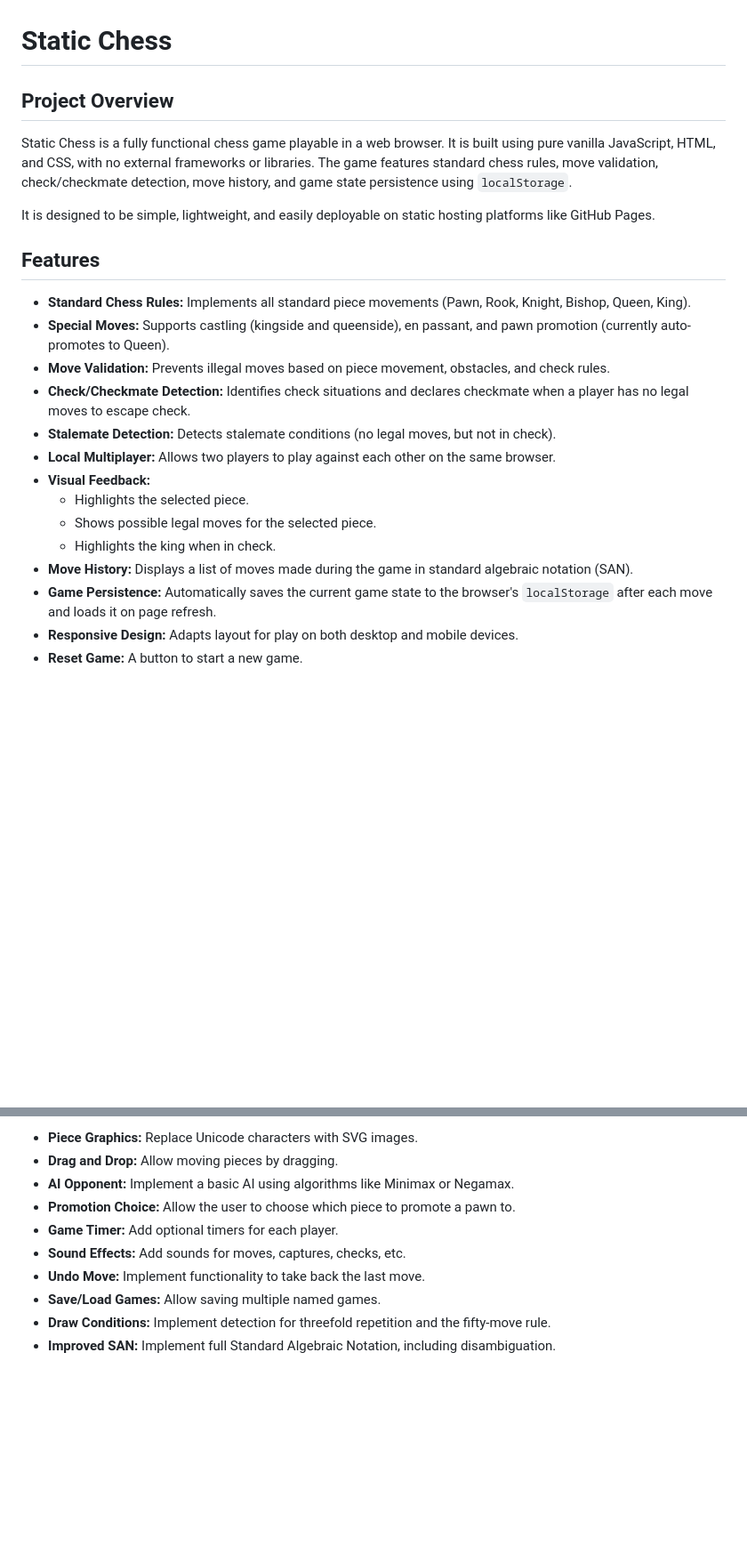
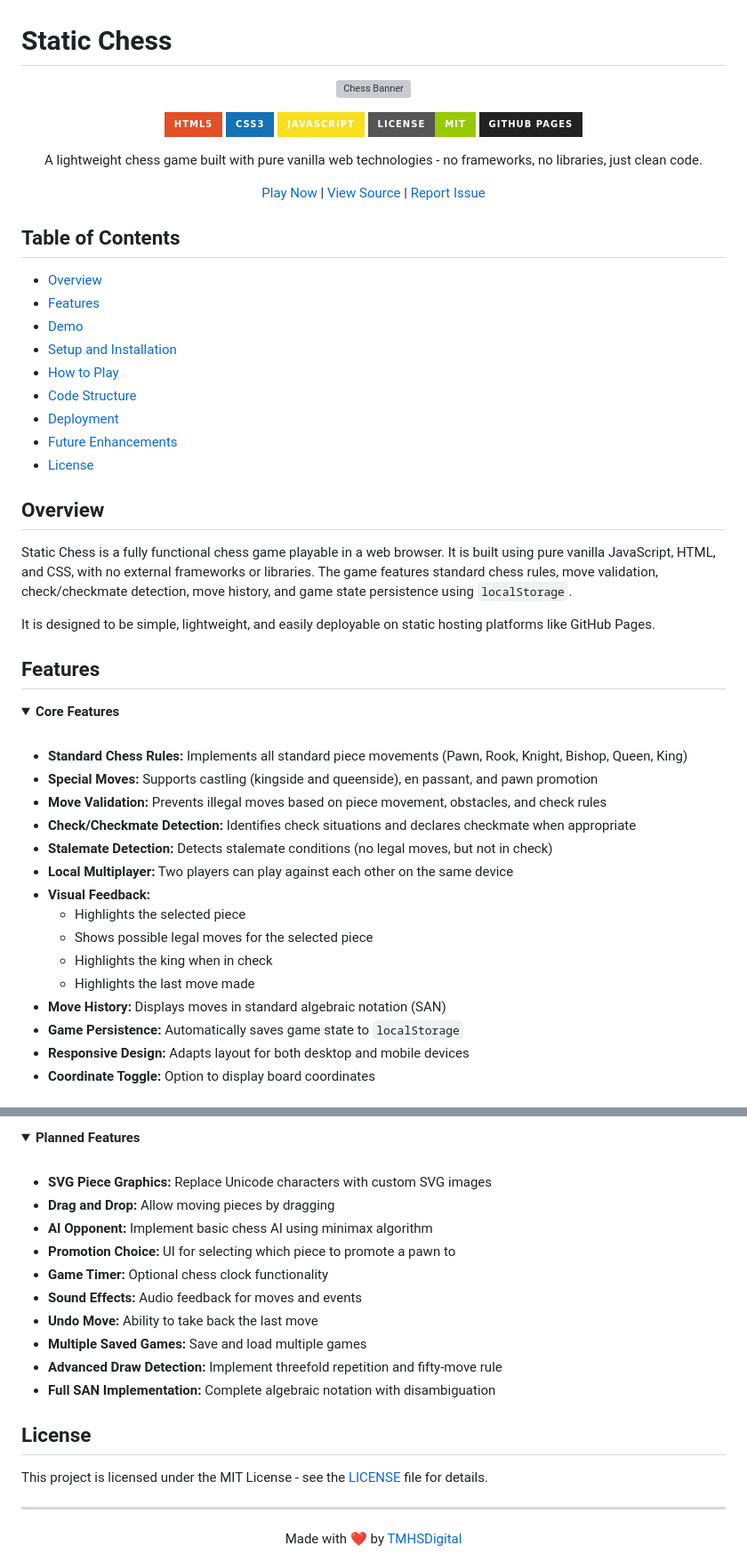
Before and after one commit to TMHSDigital/Static_Chess, a Markdown page: README.md, 2 parts joined by grey strips. Shown: that part at 89% size. GitHub-like rendering; folded sections open; badges without logos; blank space fills up the shorter version; grey boxes are pictures that could not be loaded.

```diff
--- a/README.md
+++ b/README.md
@@ -1,6 +1,34 @@
 # Static Chess
 
-## Project Overview
+<div align="center">
+
+![Chess Banner](https://i.imgur.com/jC5rGQc.png)
+
+[![HTML5](https://img.shields.io/badge/HTML5-E34F26?style=for-the-badge&logo=html5&logoColor=white)](https://developer.mozilla.org/en-US/docs/Web/HTML)
+[![CSS3](https://img.shields.io/badge/CSS3-1572B6?style=for-the-badge&logo=css3&logoColor=white)](https://developer.mozilla.org/en-US/docs/Web/CSS)
+[![JavaScript](https://img.shields.io/badge/JavaScript-F7DF1E?style=for-the-badge&logo=javascript&logoColor=black)](https://developer.mozilla.org/en-US/docs/Web/JavaScript)
+[![MIT License](https://img.shields.io/badge/License-MIT-green.svg?style=for-the-badge)](https://opensource.org/licenses/MIT)
+[![GitHub Pages](https://img.shields.io/badge/GitHub%20Pages-222222?style=for-the-badge&logo=GitHub%20Pages&logoColor=white)](https://tmhsdigital.github.io/Static_Chess/)
+
+A lightweight chess game built with pure vanilla web technologies - no frameworks, no libraries, just clean code.
+
+[Play Now](https://tmhsdigital.github.io/Static_Chess/) | [View Source](https://github.com/TMHSDigital/Static_Chess) | [Report Issue](https://github.com/TMHSDigital/Static_Chess/issues)
+
+</div>
+
+## Table of Contents
+
+- [Overview](#overview)
+- [Features](#features)
+- [Demo](#demo)
+- [Setup and Installation](#setup-and-installation)
+- [How to Play](#how-to-play)
+- [Code Structure](#code-structure)
+- [Deployment](#deployment)
+- [Future Enhancements](#future-enhancements)
+- [License](#license)
+
+## Overview
 
 Static Chess is a fully functional chess game playable in a web browser. It is built using pure vanilla JavaScript, HTML, and CSS, with no external frameworks or libraries. The game features standard chess rules, move validation, check/checkmate detection, move history, and game state persistence using `localStorage`.
 
@@ -8,17 +36,23 @@ It is designed to be simple, lightweight, and easily deployable on static hostin
 
 ## Features
 
-*   **Standard Chess Rules:** Implements all standard piece movements (Pawn, Rook, Knight, Bishop, Queen, King).
-*   **Special Moves:** Supports castling (kingside and queenside), en passant, and pawn promotion (currently auto-promotes to Queen).
-*   **Move Validation:** Prevents illegal moves based on piece movement, obstacles, and check rules.
-*   **Check/Checkmate Detection:** Identifies check situations and declares checkmate when a player has no legal moves to escape check.
-*   **Stalemate Detection:** Detects stalemate conditions (no legal moves, but not in check).
-*   **Local Multiplayer:** Allows two players to play against each other on the same browser.
-*   **Visual Feedback:**
-    *   Highlights the selected piece.
-    *   Shows possible legal moves for the selected piece.
-    *   Highlights the king when in check.
-*   **Move History:** Displays a list of moves made during the game in standard algebraic notation (SAN).
-*   **Game Persistence:** Automatically saves the current game state to the browser's `localStorage` after each move and loads it on page refresh.
-*   **Responsive Design:** Adapts layout for play on both desktop and mobile devices.
-*   **Reset Game:** A button to start a new game.
+<details open>
+<summary><b>Core Features</b></summary>
+<br>
+
+- **Standard Chess Rules:** Implements all standard piece movements (Pawn, Rook, Knight, Bishop, Queen, King)
+- **Special Moves:** Supports castling (kingside and queenside), en passant, and pawn promotion
+- **Move Validation:** Prevents illegal moves based on piece movement, obstacles, and check rules
+- **Check/Checkmate Detection:** Identifies check situations and declares checkmate when appropriate
+- **Stalemate Detection:** Detects stalemate conditions (no legal moves, but not in check)
+- **Local Multiplayer:** Two players can play against each other on the same device
+- **Visual Feedback:**
+  - Highlights the selected piece
+  - Shows possible legal moves for the selected piece
+  - Highlights the king when in check
+  - Highlights the last move made
+- **Move History:** Displays moves in standard algebraic notation (SAN)
+- **Game Persistence:** Automatically saves game state to `localStorage`
+- **Responsive Design:** Adapts layout for both desktop and mobile devices
+- **Coordinate Toggle:** Option to display board coordinates
+
@@ -83,11 +141,27 @@ Since this is a purely static website (HTML, CSS, JS files only), it can be easi
 
-*   **Piece Graphics:** Replace Unicode characters with SVG images.
-*   **Drag and Drop:** Allow moving pieces by dragging.
-*   **AI Opponent:** Implement a basic AI using algorithms like Minimax or Negamax.
-*   **Promotion Choice:** Allow the user to choose which piece to promote a pawn to.
-*   **Game Timer:** Add optional timers for each player.
-*   **Sound Effects:** Add sounds for moves, captures, checks, etc.
-*   **Undo Move:** Implement functionality to take back the last move.
-*   **Save/Load Games:** Allow saving multiple named games.
-*   **Draw Conditions:** Implement detection for threefold repetition and the fifty-move rule.
-*   **Improved SAN:** Implement full Standard Algebraic Notation, including disambiguation.
+<details>
+<summary><b>Planned Features</b></summary>
+<br>
+
+- **SVG Piece Graphics:** Replace Unicode characters with custom SVG images
+- **Drag and Drop:** Allow moving pieces by dragging
+- **AI Opponent:** Implement basic chess AI using minimax algorithm
+- **Promotion Choice:** UI for selecting which piece to promote a pawn to
+- **Game Timer:** Optional chess clock functionality
+- **Sound Effects:** Audio feedback for moves and events
+- **Undo Move:** Ability to take back the last move
+- **Multiple Saved Games:** Save and load multiple games
+- **Advanced Draw Detection:** Implement threefold repetition and fifty-move rule
+- **Full SAN Implementation:** Complete algebraic notation with disambiguation
+
+</details>
+
+## License
+
+This project is licensed under the MIT License - see the [LICENSE](LICENSE) file for details.
+
+---
+
+<div align="center">
+Made with ❤️ by <a href="https://github.com/TMHSDigital">TMHSDigital</a>
+</div>
```
Also changed, not shown: other parts of README.md (+63 -39 lines).
